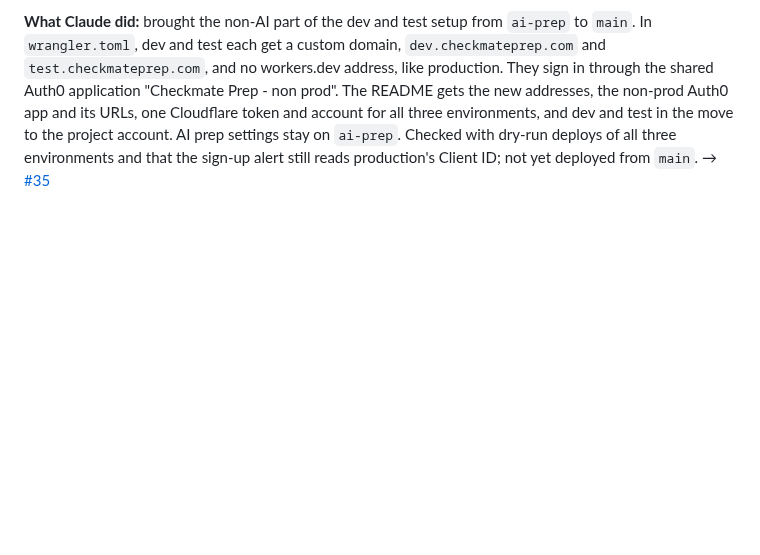
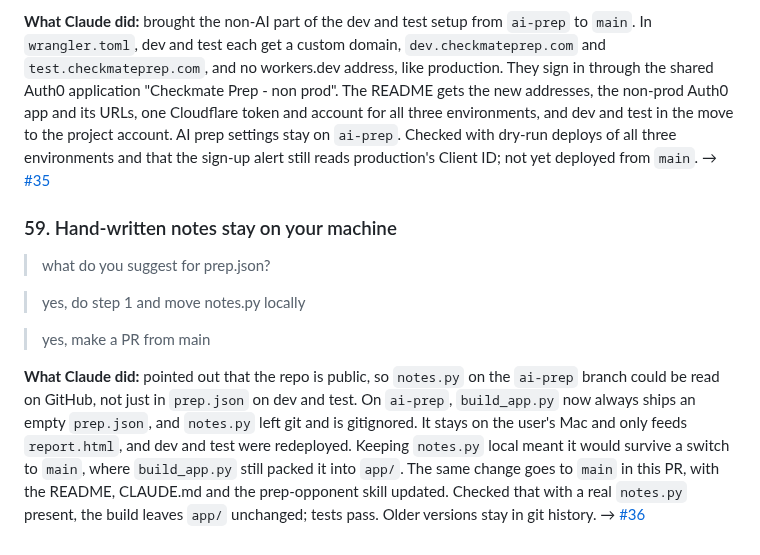
Before and after one commit to Checkmate-Prep/chess-coach, a Markdown page: docs/build-log.md, the part around the change. GitHub-like rendering; blank space fills up the shorter version.

Commit message:
Build log: hand-written notes stay on your machine (#36)
Co-Authored-By: Claude Opus 5.5 <noreply@anthropic.com>
Claude-Session: https://claude.ai/code/session_01K2CNWUEsd3wanAiJc71DpG

```diff
--- a/docs/build-log.md
+++ b/docs/build-log.md
@@ -556,3 +556,12 @@ It also flags that Stockfish's GPL licence is the one real legal grey area. Save
 > make the PR to main for dev and test settings
 
 **What Claude did:** brought the non-AI part of the dev and test setup from `ai-prep` to `main`. In `wrangler.toml`, dev and test each get a custom domain, `dev.checkmateprep.com` and `test.checkmateprep.com`, and no workers.dev address, like production. They sign in through the shared Auth0 application "Checkmate Prep - non prod". The README gets the new addresses, the non-prod Auth0 app and its URLs, one Cloudflare token and account for all three environments, and dev and test in the move to the project account. AI prep settings stay on `ai-prep`. Checked with dry-run deploys of all three environments and that the sign-up alert still reads production's Client ID; not yet deployed from `main`. → [#35](https://github.com/Checkmate-Prep/chess-coach/pull/35)
+
+### 59. Hand-written notes stay on your machine
+> what do you suggest for prep.json?
+
+> yes, do step 1 and move notes.py locally
+
+> yes, make a PR from main
+
+**What Claude did:** pointed out that the repo is public, so `notes.py` on the `ai-prep` branch could be read on GitHub, not just in `prep.json` on dev and test. On `ai-prep`, `build_app.py` now always ships an empty `prep.json`, and `notes.py` left git and is gitignored. It stays on the user's Mac and only feeds `report.html`, and dev and test were redeployed. Keeping `notes.py` local meant it would survive a switch to `main`, where `build_app.py` still packed it into `app/`. The same change goes to `main` in this PR, with the README, CLAUDE.md and the prep-opponent skill updated. Checked that with a real `notes.py` present, the build leaves `app/` unchanged; tests pass. Older versions stay in git history. → [#36](https://github.com/Checkmate-Prep/chess-coach/pull/36)
```
